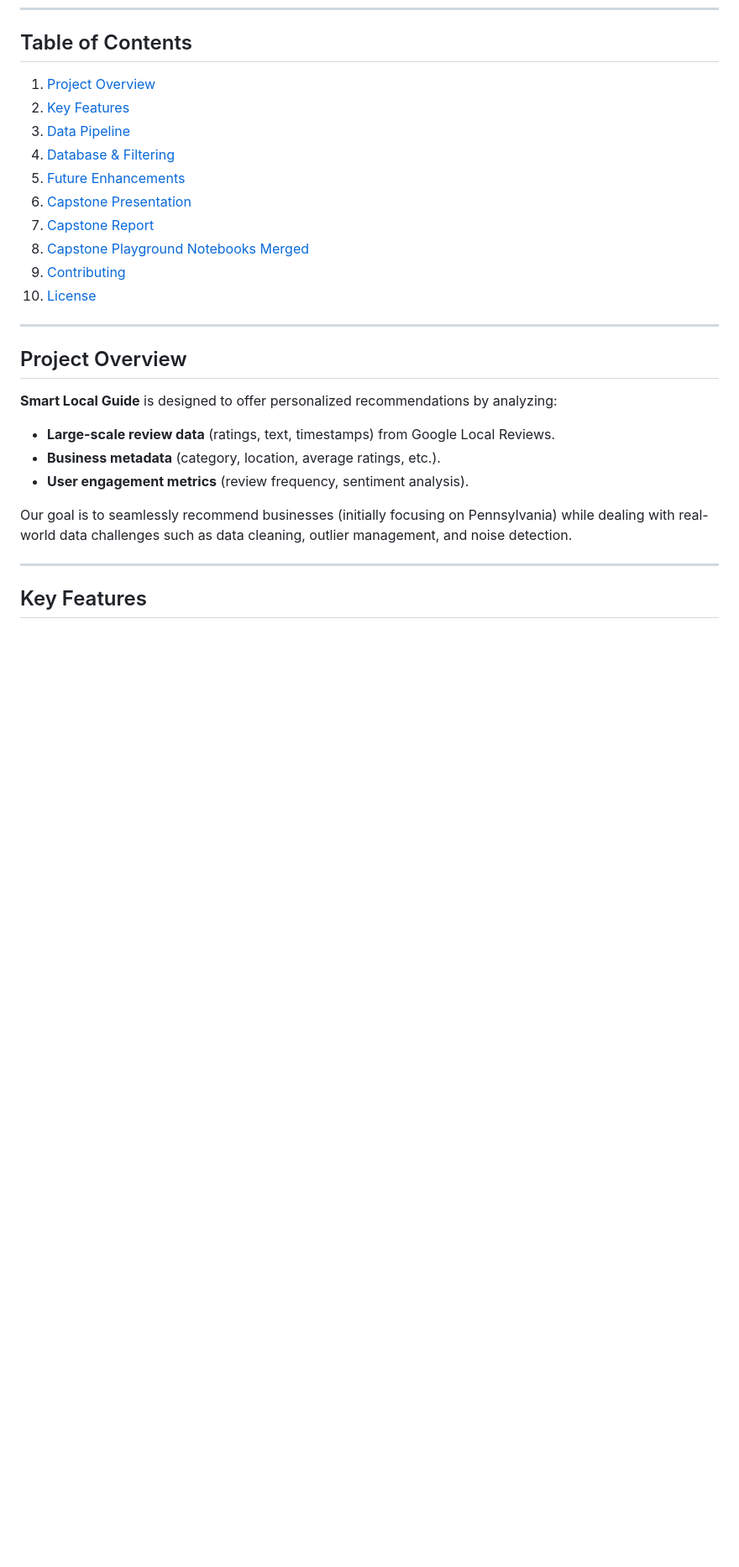
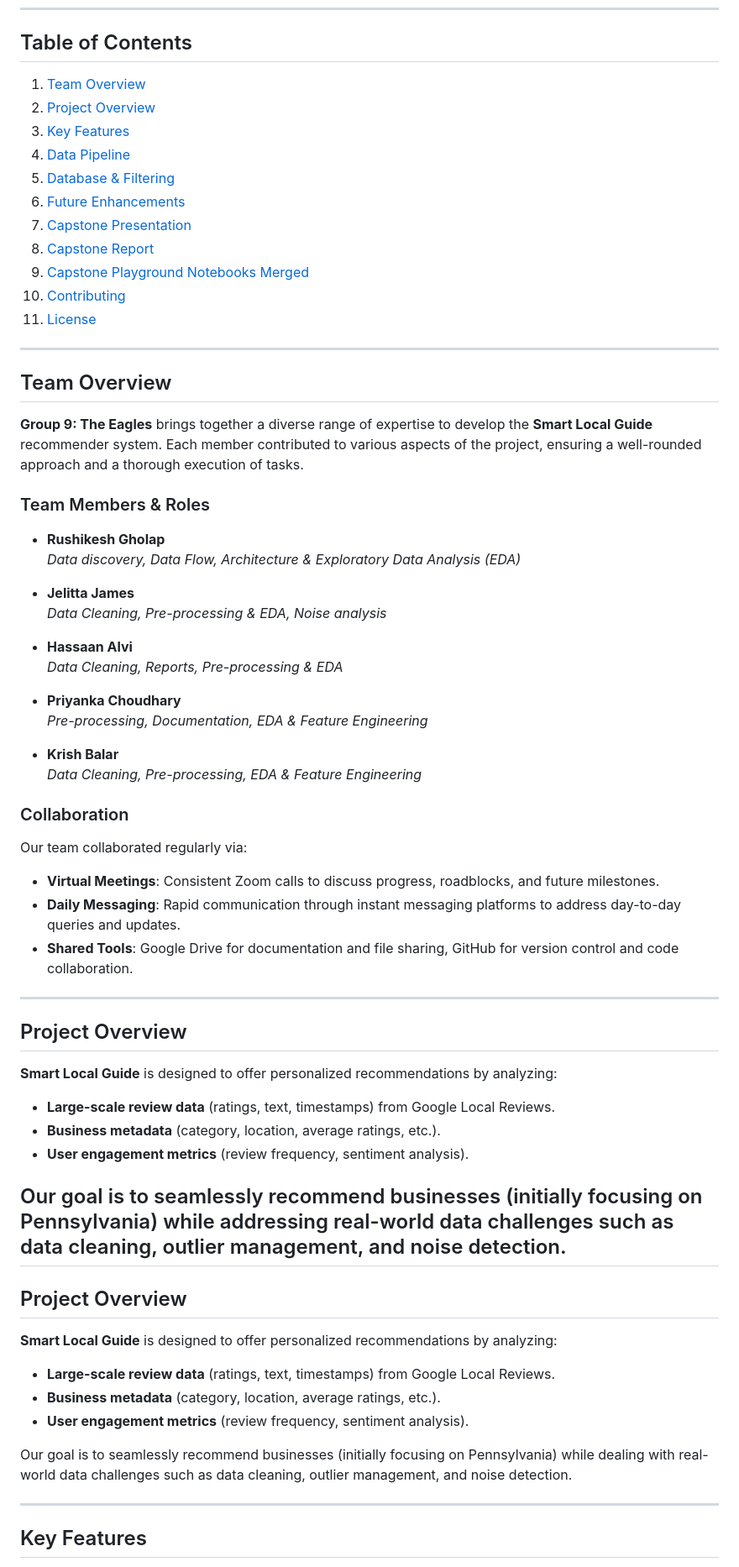
Before and after one commit to RushikeshGholap/Smart-Local-Guide, a Markdown page: README.md, the part around one of its changes. Shown at 84% size. GitHub-like rendering; blank space fills up the shorter version.

```diff
--- a/README.md
+++ b/README.md
@@ -5,17 +5,54 @@ Welcome to our **Smart Local Guide** repository. This project aims to develop a
 ---
 
 ## Table of Contents
-1. [Project Overview](#project-overview)
-2. [Key Features](#key-features)
-3. [Data Pipeline](#data-pipeline)
-4. [Database & Filtering](#database--filtering)
-5. [Future Enhancements](#future-enhancements)
-6. [Capstone Presentation](#capstone-presentation)
-7. [Capstone Report](#capstone-report)
-7. [Capstone Playground Notebooks Merged](#capstone-playground-notebooks-merged)
-8. [Contributing](#contributing)
-9. [License](#license)
+1. [Team Overview](#team-overview)
+2. [Project Overview](#project-overview)
+3. [Key Features](#key-features)
+4. [Data Pipeline](#data-pipeline)
+5. [Database & Filtering](#database--filtering)
+6. [Future Enhancements](#future-enhancements)
+7. [Capstone Presentation](#capstone-presentation)
+8. [Capstone Report](#capstone-report)
+9. [Capstone Playground Notebooks Merged](#capstone-playground-notebooks-merged)
+10. [Contributing](#contributing)
+11. [License](#license)
 
+---
+
+## Team Overview
+**Group 9: The Eagles** brings together a diverse range of expertise to develop the **Smart Local Guide** recommender system. Each member contributed to various aspects of the project, ensuring a well-rounded approach and a thorough execution of tasks.
+
+### Team Members & Roles
+- **Rushikesh Gholap**
+  *Data discovery, Data Flow, Architecture & Exploratory Data Analysis (EDA)*
+
+- **Jelitta James**
+  *Data Cleaning, Pre-processing & EDA, Noise analysis*
+
+- **Hassaan Alvi**
+  *Data Cleaning, Reports, Pre-processing & EDA*
+
+- **Priyanka Choudhary**
+  *Pre-processing, Documentation, EDA & Feature Engineering*
+
+- **Krish Balar**
+  *Data Cleaning, Pre-processing, EDA & Feature Engineering*
+
+### Collaboration
+Our team collaborated regularly via:
+- **Virtual Meetings**: Consistent Zoom calls to discuss progress, roadblocks, and future milestones.
+- **Daily Messaging**: Rapid communication through instant messaging platforms to address day-to-day queries and updates.
+- **Shared Tools**: Google Drive for documentation and file sharing, GitHub for version control and code collaboration.
+
+---
+
+## Project Overview
+**Smart Local Guide** is designed to offer personalized recommendations by analyzing:
+- **Large-scale review data** (ratings, text, timestamps) from Google Local Reviews.
+- **Business metadata** (category, location, average ratings, etc.).
+- **User engagement metrics** (review frequency, sentiment analysis).
+
+Our goal is to seamlessly recommend businesses (initially focusing on Pennsylvania) while addressing real-world data challenges such as data cleaning, outlier management, and noise detection.
 ---
 
 ## Project Overview
```
Also changed, not shown: other parts of README.md (+1 -0 lines).
